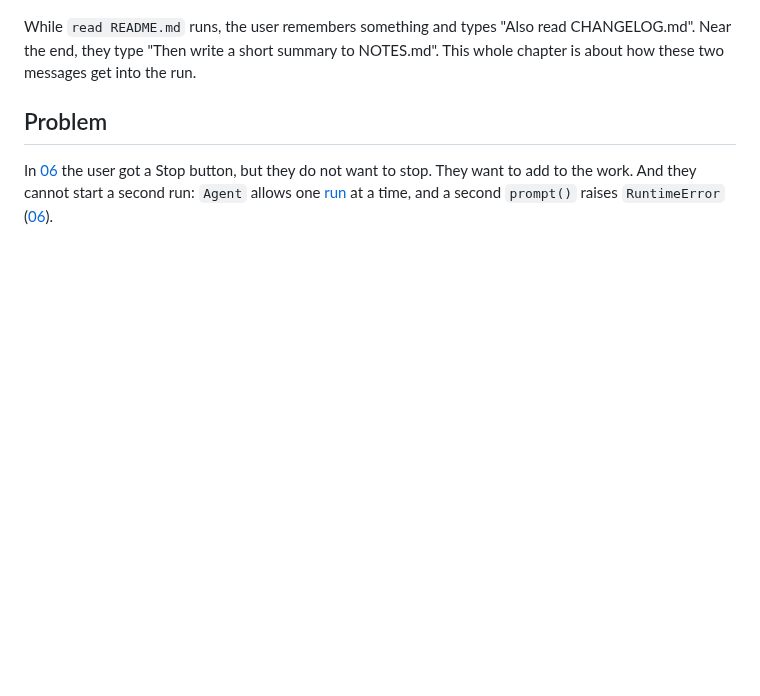
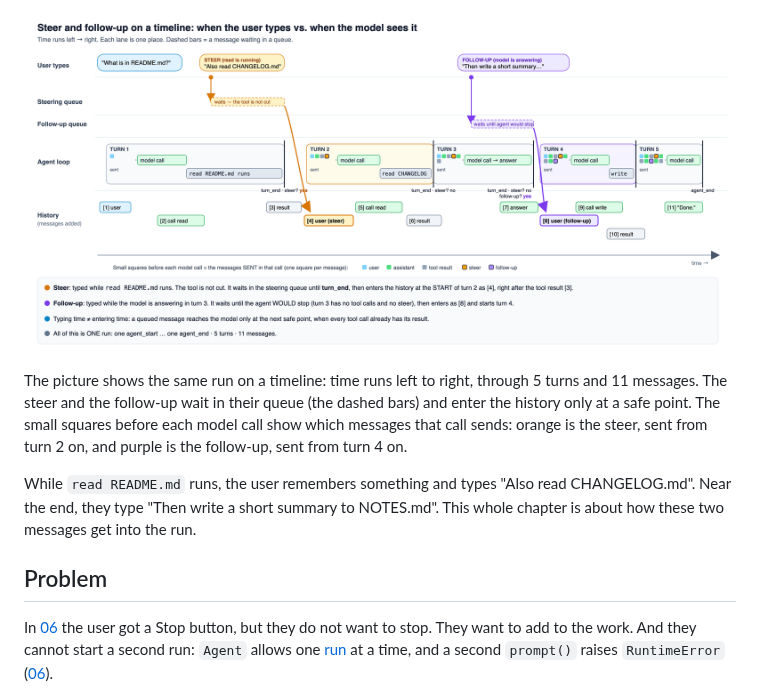
Before and after one commit to danhugo/simp-agent, a Markdown page: docs/guidebook/07-steering.md, the part around one of its changes. Drawn GitHub-style; pictures changed too: docs/guidebook/img/07-steer-timeline.png (added); blank space fills up the shorter version.

Commit message:
docs(guidebook): ch07 steer/follow-up timeline picture
Co-Authored-By: Claude Opus 5.5 <noreply@anthropic.com>

````diff
--- a/docs/guidebook/07-steering.md
+++ b/docs/guidebook/07-steering.md
@@ -37,4 +40,8 @@ sequenceDiagram
 ```
+
+![Steer and follow-up on a timeline: when the user types vs. when the model sees it](img/07-steer-timeline.png)
+
+The picture shows the same run on a timeline: time runs left to right, through 5 turns and 11 messages. The steer and the follow-up wait in their queue (the dashed bars) and enter the history only at a safe point. The small squares before each model call show which messages that call sends: orange is the steer, sent from turn 2 on, and purple is the follow-up, sent from turn 4 on.
 
 While `read README.md` runs, the user remembers something and types "Also read CHANGELOG.md". Near the end, they type "Then write a short summary to NOTES.md". This whole chapter is about how these two messages get into the run.
 
````
Also changed, not shown: other parts of docs/guidebook/07-steering.md (+4 -1 lines), docs/guidebook/changelog.md (+1 -0 lines), 1 other file.
